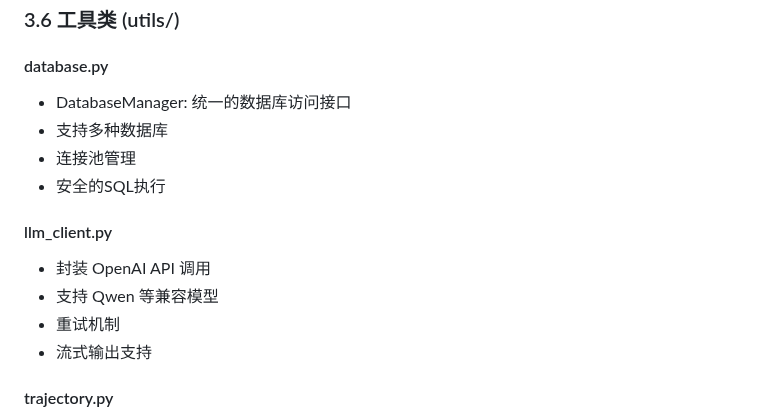
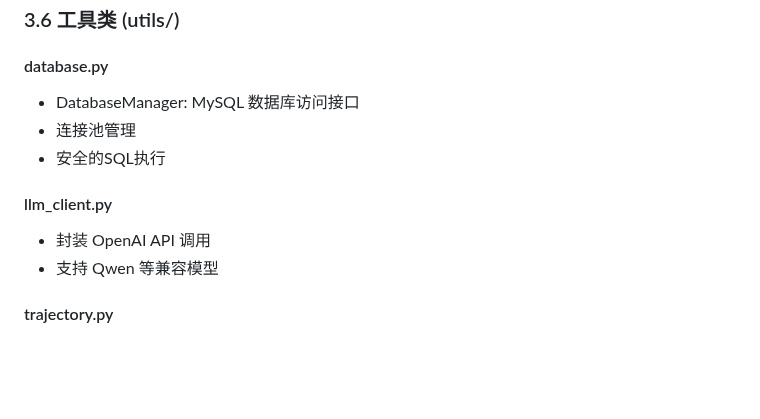
Before and after one commit to lizhenping/SemanticSQL-Agent, a Markdown page: semanticsql-agent/.doc/semanticsql-agent_ARCHITECTURE.md, the part around the change. Rendered like a GitHub page; blank space fills up the shorter version.

Commit message:
Simplify architecture documentation for database and LLM utils
Co-authored-by: li.zhen.ping <li.zhen.ping@icloud.com>

```diff
--- a/semanticsql-agent/.doc/semanticsql-agent_ARCHITECTURE.md
+++ b/semanticsql-agent/.doc/semanticsql-agent_ARCHITECTURE.md
@@ -187,16 +187,13 @@ memory = {
 ### 3.6 工具类 (utils/)
 
 #### database.py
-- DatabaseManager: 统一的数据库访问接口
-- 支持多种数据库
+- DatabaseManager: MySQL 数据库访问接口
 - 连接池管理
 - 安全的SQL执行
 
 #### llm_client.py
 - 封装 OpenAI API 调用
 - 支持 Qwen 等兼容模型
-- 重试机制
-- 流式输出支持
 
 #### trajectory.py
 - 记录完整的执行历史
```
